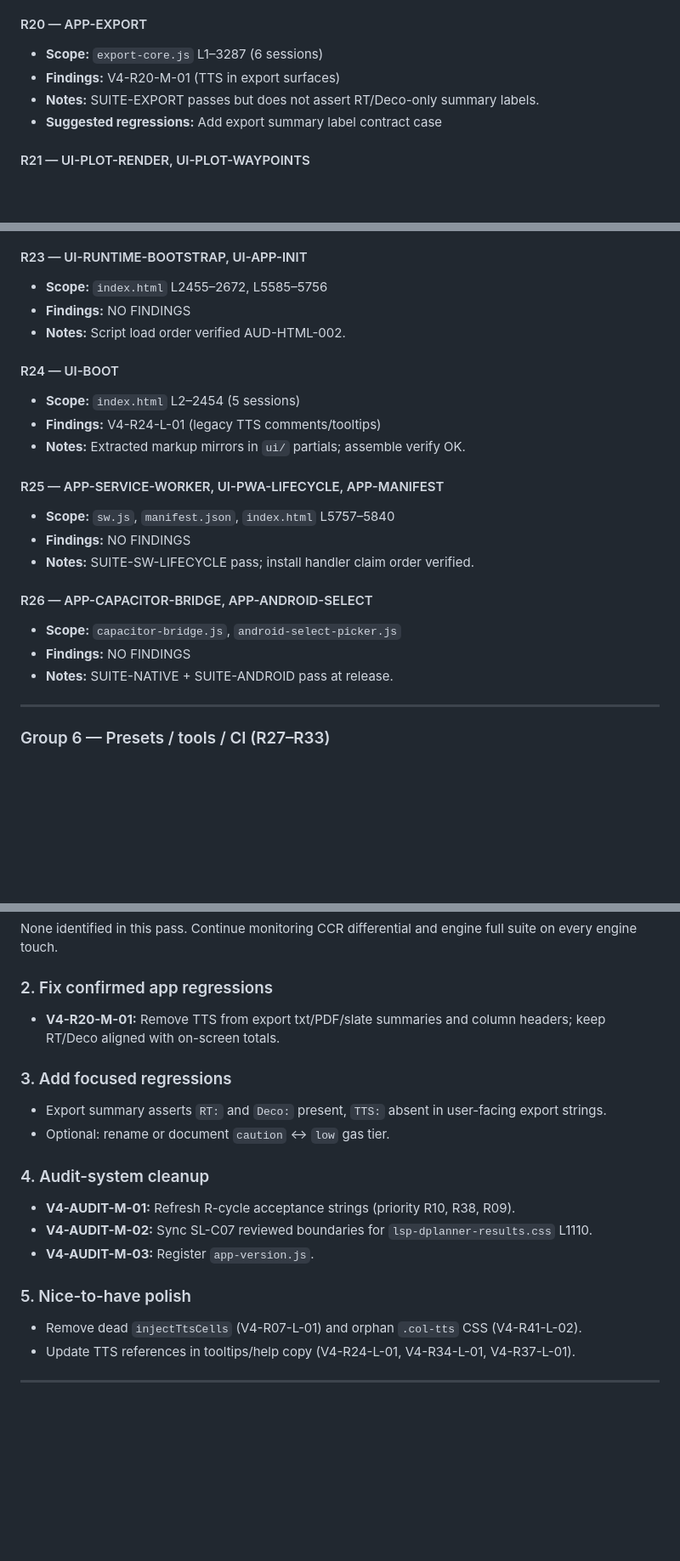
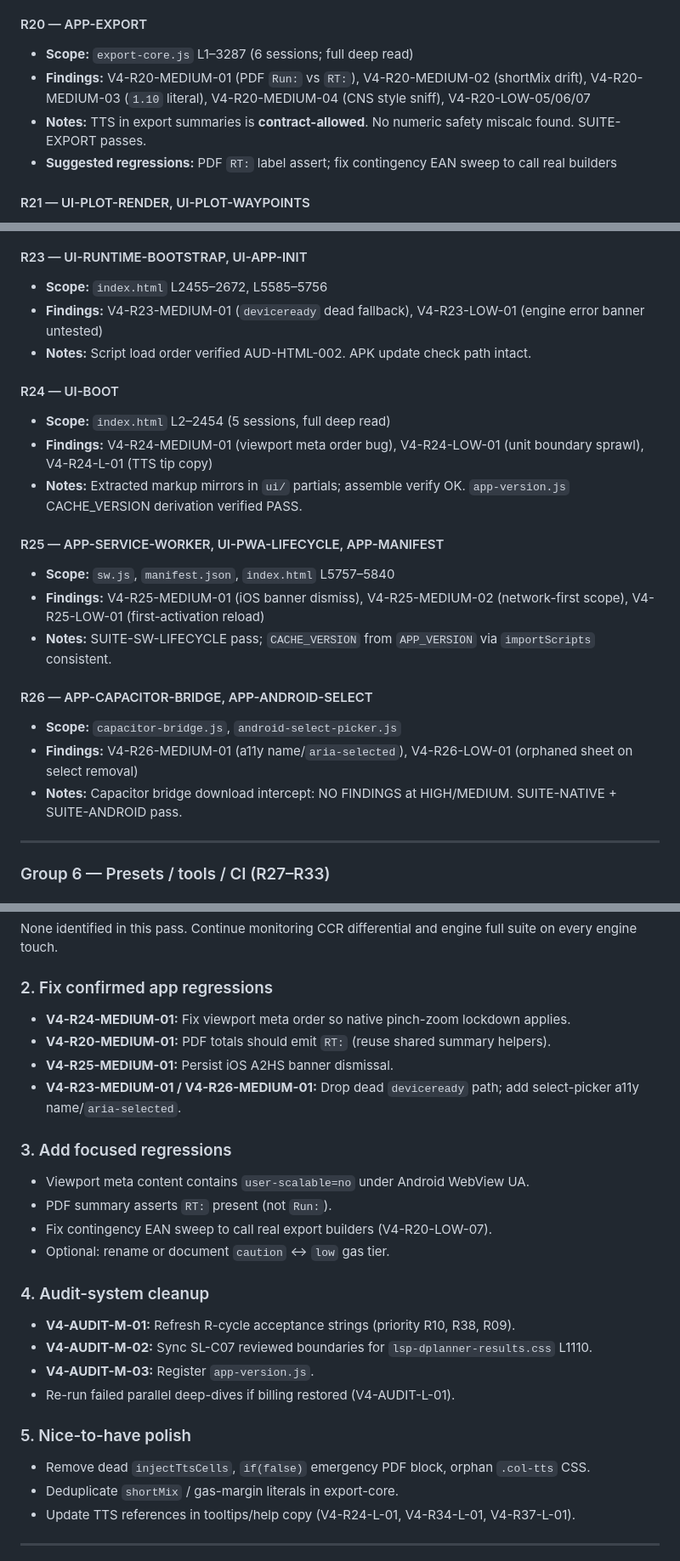
Before and after one commit to Three-Cats-LSP/LSP_D-planner-plus, a Markdown page: cursor_full_7.md, 3 parts joined by grey strips. Shown at 85% size. Rendered like a GitHub page; blank space fills up the shorter version.

Commit message:
Update Seven-Lens V4 audit with R20/R23-R26 deep findings
Co-authored-by: Cursor <cursoragent@cursor.com>

```diff
--- a/cursor_full_7.md
+++ b/cursor_full_7.md
@@ -288,10 +309,10 @@ No new CRITICAL or HIGH safety bugs found. Engine regression (177/177), release
 - **Suggested regressions:** SL-C09-HIGH-CNS-DECO-ALERT, SL-VIS-GAS-CONSUMPTION-BARS
 
 #### R20 — APP-EXPORT
-- **Scope:** `export-core.js` L1–3287 (6 sessions)
-- **Findings:** V4-R20-M-01 (TTS in export surfaces)
-- **Notes:** SUITE-EXPORT passes but does not assert RT/Deco-only summary labels.
-- **Suggested regressions:** Add export summary label contract case
+- **Scope:** `export-core.js` L1–3287 (6 sessions; full deep read)
+- **Findings:** V4-R20-MEDIUM-01 (PDF `Run:` vs `RT:`), V4-R20-MEDIUM-02 (shortMix drift), V4-R20-MEDIUM-03 (`1.10` literal), V4-R20-MEDIUM-04 (CNS style sniff), V4-R20-LOW-05/06/07
+- **Notes:** TTS in export summaries is **contract-allowed**. No numeric safety miscalc found. SUITE-EXPORT passes.
+- **Suggested regressions:** PDF `RT:` label assert; fix contingency EAN sweep to call real builders
 
 #### R21 — UI-PLOT-RENDER, UI-PLOT-WAYPOINTS
 - **Scope:** `plot-core.js` L139–770
@@ -310,23 +331,23 @@ No new CRITICAL or HIGH safety bugs found. Engine regression (177/177), release
 
 #### R23 — UI-RUNTIME-BOOTSTRAP, UI-APP-INIT
 - **Scope:** `index.html` L2455–2672, L5585–5756
-- **Findings:** NO FINDINGS
-- **Notes:** Script load order verified AUD-HTML-002.
+- **Findings:** V4-R23-MEDIUM-01 (`deviceready` dead fallback), V4-R23-LOW-01 (engine error banner untested)
+- **Notes:** Script load order verified AUD-HTML-002. APK update check path intact.
 
 #### R24 — UI-BOOT
-- **Scope:** `index.html` L2–2454 (5 sessions)
-- **Findings:** V4-R24-L-01 (legacy TTS comments/tooltips)
-- **Notes:** Extracted markup mirrors in `ui/` partials; assemble verify OK.
+- **Scope:** `index.html` L2–2454 (5 sessions, full deep read)
+- **Findings:** V4-R24-MEDIUM-01 (viewport meta order bug), V4-R24-LOW-01 (unit boundary sprawl), V4-R24-L-01 (TTS tip copy)
+- **Notes:** Extracted markup mirrors in `ui/` partials; assemble verify OK. `app-version.js` CACHE_VERSION derivation verified PASS.
 
 #### R25 — APP-SERVICE-WORKER, UI-PWA-LIFECYCLE, APP-MANIFEST
 - **Scope:** `sw.js`, `manifest.json`, `index.html` L5757–5840
-- **Findings:** NO FINDINGS
-- **Notes:** SUITE-SW-LIFECYCLE pass; install handler claim order verified.
+- **Findings:** V4-R25-MEDIUM-01 (iOS banner dismiss), V4-R25-MEDIUM-02 (network-first scope), V4-R25-LOW-01 (first-activation reload)
+- **Notes:** SUITE-SW-LIFECYCLE pass; `CACHE_VERSION` from `APP_VERSION` via `importScripts` consistent.
 
 #### R26 — APP-CAPACITOR-BRIDGE, APP-ANDROID-SELECT
 - **Scope:** `capacitor-bridge.js`, `android-select-picker.js`
-- **Findings:** NO FINDINGS
-- **Notes:** SUITE-NATIVE + SUITE-ANDROID pass at release.
+- **Findings:** V4-R26-MEDIUM-01 (a11y name/`aria-selected`), V4-R26-LOW-01 (orphaned sheet on select removal)
+- **Notes:** Capacitor bridge download intercept: NO FINDINGS at HIGH/MEDIUM. SUITE-NATIVE + SUITE-ANDROID pass.
 
 ---
 
@@ -492,19 +513,26 @@ No new CRITICAL or HIGH safety bugs found. Engine regression (177/177), release
 None identified in this pass. Continue monitoring CCR differential and engine full suite on every engine touch.
 
 ### 2. Fix confirmed app regressions
-- **V4-R20-M-01:** Remove TTS from export txt/PDF/slate summaries and column headers; keep RT/Deco aligned with on-screen totals.
+- **V4-R24-MEDIUM-01:** Fix viewport meta order so native pinch-zoom lockdown applies.
+- **V4-R20-MEDIUM-01:** PDF totals should emit `RT:` (reuse shared summary helpers).
+- **V4-R25-MEDIUM-01:** Persist iOS A2HS banner dismissal.
+- **V4-R23-MEDIUM-01 / V4-R26-MEDIUM-01:** Drop dead `deviceready` path; add select-picker a11y name/`aria-selected`.
 
 ### 3. Add focused regressions
-- Export summary asserts `RT:` and `Deco:` present, `TTS:` absent in user-facing export strings.
+- Viewport meta content contains `user-scalable=no` under Android WebView UA.
+- PDF summary asserts `RT:` present (not `Run:`).
+- Fix contingency EAN sweep to call real export builders (V4-R20-LOW-07).
 - Optional: rename or document `caution` ↔ `low` gas tier.
 
 ### 4. Audit-system cleanup
 - **V4-AUDIT-M-01:** Refresh R-cycle acceptance strings (priority R10, R38, R09).
 - **V4-AUDIT-M-02:** Sync SL-C07 reviewed boundaries for `lsp-dplanner-results.css` L1110.
 - **V4-AUDIT-M-03:** Register `app-version.js`.
+- Re-run failed parallel deep-dives if billing restored (V4-AUDIT-L-01).
 
 ### 5. Nice-to-have polish
-- Remove dead `injectTtsCells` (V4-R07-L-01) and orphan `.col-tts` CSS (V4-R41-L-02).
+- Remove dead `injectTtsCells`, `if(false)` emergency PDF block, orphan `.col-tts` CSS.
+- Deduplicate `shortMix` / gas-margin literals in export-core.
 - Update TTS references in tooltips/help copy (V4-R24-L-01, V4-R34-L-01, V4-R37-L-01).
 
 ---
```
Also changed, not shown: other parts of cursor_full_7.md (+44 -23 lines).
